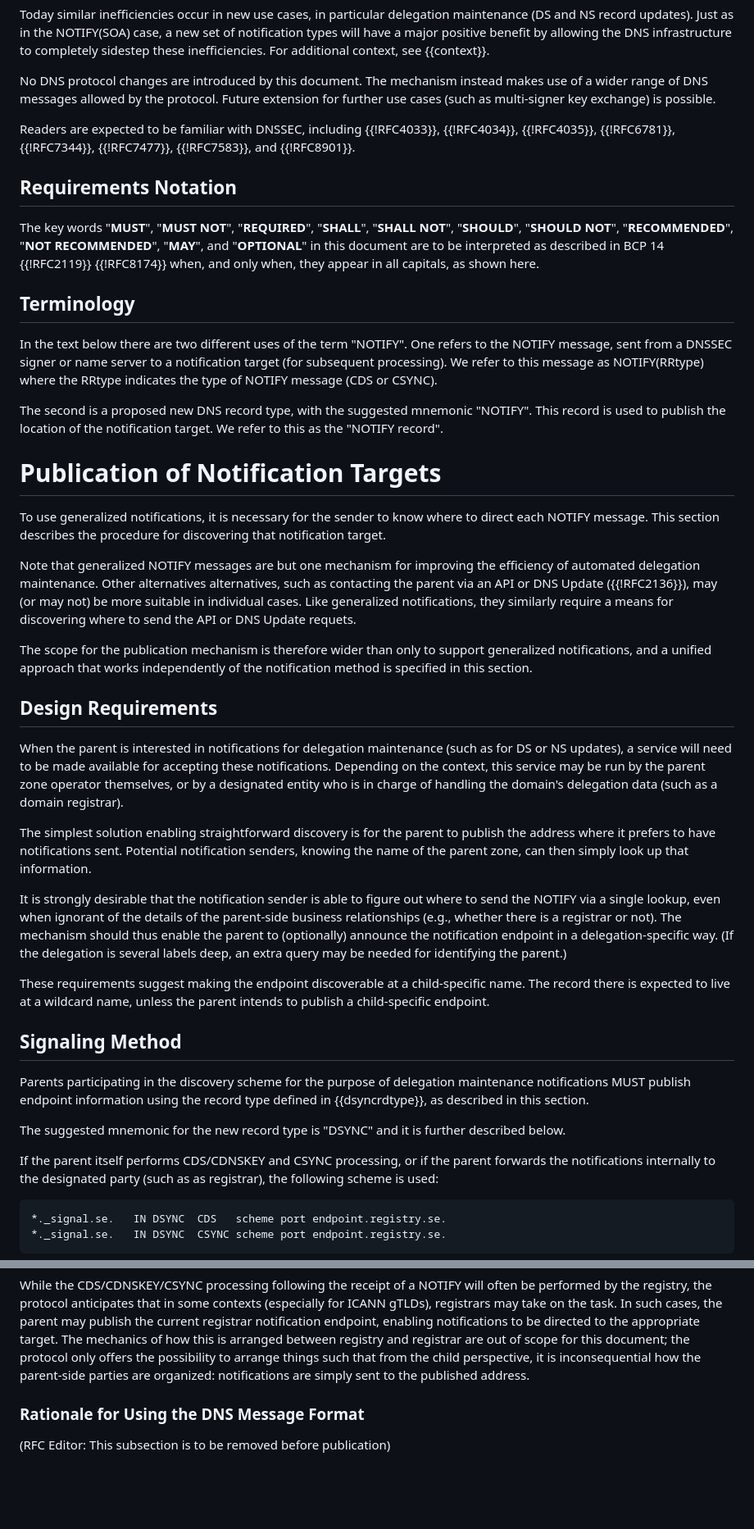
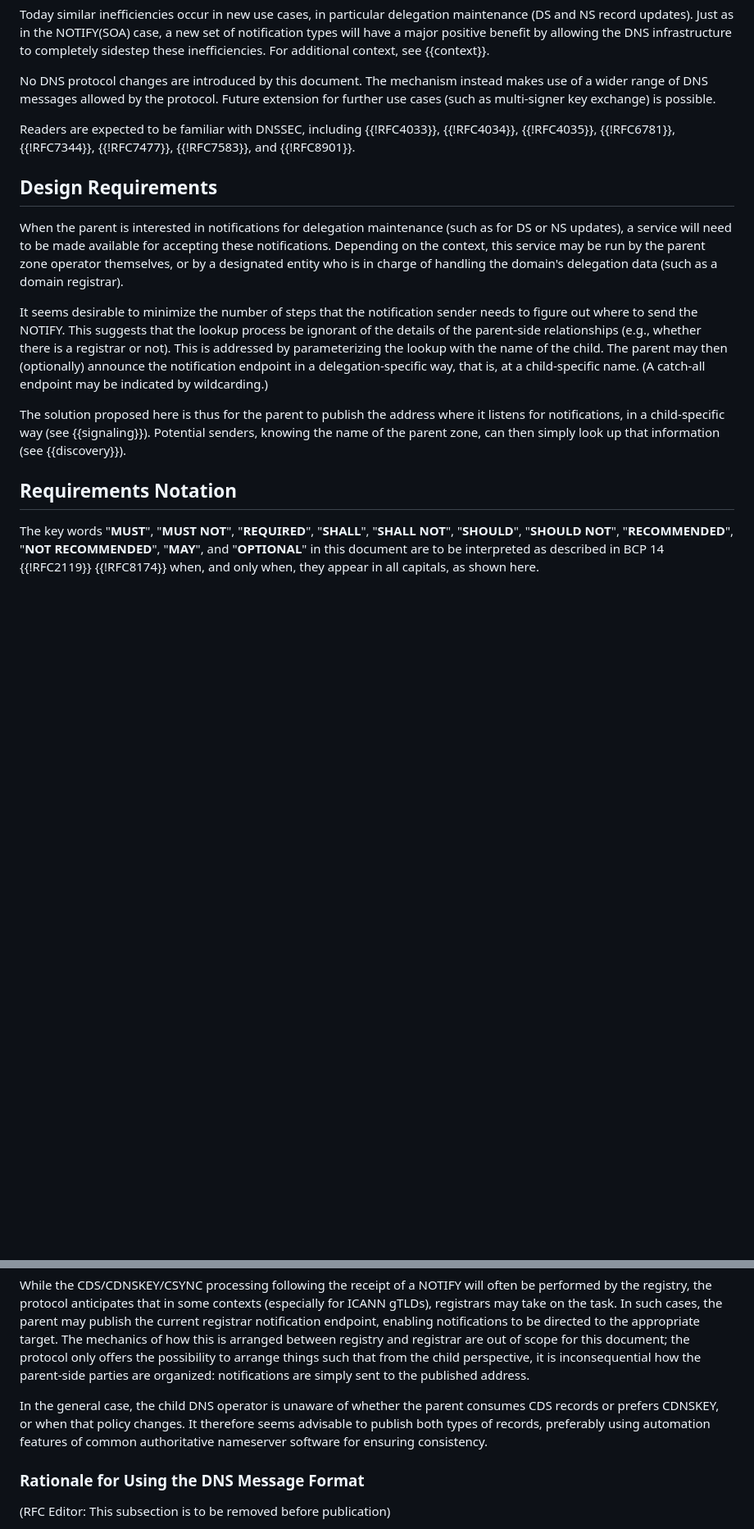
Before and after one commit to stepnem/draft-ietf-dnsop-generalized-notify, a Markdown page: draft-ietf-dnsop-generalized-notify.md, 2 parts joined by grey strips. Shown: that part at 82% size. Drawn GitHub-style; blank space fills up the shorter version.

```diff
--- a/draft-ietf-dnsop-generalized-notify.md
+++ b/draft-ietf-dnsop-generalized-notify.md
@@ -74,43 +74,6 @@ Readers are expected to be familiar with DNSSEC, including {{!RFC4033}},
 {{!RFC4034}}, {{!RFC4035}}, {{!RFC6781}}, {{!RFC7344}}, {{!RFC7477}},
 {{!RFC7583}}, and {{!RFC8901}}.
 
-## Requirements Notation
-
-The key words "**MUST**", "**MUST NOT**", "**REQUIRED**", "**SHALL**", "**SHALL
-NOT**", "**SHOULD**", "**SHOULD NOT**", "**RECOMMENDED**", "**NOT
-RECOMMENDED**", "**MAY**", and "**OPTIONAL**" in this document are to be
-interpreted as described in BCP 14 {{!RFC2119}} {{!RFC8174}} when, and only
-when, they appear in all capitals, as shown here.
-
-## Terminology
-
-In the text below there are two different uses of the term
-"NOTIFY". One refers to the NOTIFY message, sent from a DNSSEC signer
-or name server to a notification target (for subsequent
-processing). We refer to this message as NOTIFY(RRtype) where the
-RRtype indicates the type of NOTIFY message (CDS or CSYNC).
-
-The second is a proposed new DNS record type, with the suggested
-mnemonic "NOTIFY". This record is used to publish the location of the
-notification target. We refer to this as the "NOTIFY record".
-
-# Publication of Notification Targets
-
-To use generalized notifications, it is necessary for the sender to know
-where to direct each NOTIFY message. This section describes the
-procedure for discovering that notification target.
-
-Note that generalized NOTIFY messages are but one mechanism for
-improving the efficiency of automated delegation maintenance. Other
-alternatives alternatives, such as contacting the parent via an API or
-DNS Update ({{!RFC2136}}), may (or may not) be more suitable in
-individual cases. Like generalized notifications, they similarly require
-a means for discovering where to send the API or DNS Update requets.
-
-The scope for the publication mechanism is therefore wider than only to
-support generalized notifications, and a unified approach that works
-independently of the notification method is specified in this section.
-
 ## Design Requirements
 
 When the parent is interested in notifications for delegation
@@ -120,37 +83,25 @@ context, this service may be run by the parent zone operator themselves,
 or by a designated entity who is in charge of handling the domain's
 delegation data (such as a domain registrar).
 
-The simplest solution enabling straightforward discovery is for the
-parent to publish the address where it prefers to have notifications
-sent. Potential notification senders, knowing the name of the parent
-zone, can then simply look up that information.
+It seems desirable to minimize the number of steps that the notification
+sender needs to figure out where to send the NOTIFY. This suggests that
+the lookup process be ignorant of the details of the parent-side
+relationships (e.g., whether there is a registrar or not). This is
+addressed by parameterizing the lookup with the name of the child. The
+parent may then (optionally) announce the notification endpoint in a
+delegation-specific way, that is, at a child-specific name. (A catch-all
+endpoint may be indicated by wildcarding.)
 
-It is strongly desirable that the notification sender is able to figure
-out where to send the NOTIFY via a single lookup, even when ignorant of
-the details of the parent-side business relationships (e.g., whether
-there is a registrar or not). The mechanism should thus enable the parent to
-(optionally) announce the notification endpoint in a delegation-specific
-way. (If the delegation is several labels deep, an extra query may be
-needed for identifying the parent.)
+The solution proposed here is thus for the parent to publish the address
+where it listens for notifications, in a child-specific way (see
+{{signaling}}). Potential senders, knowing the name of the parent zone,
+can then simply look up that information (see {{discovery}}).
 
-These requirements suggest making the endpoint discoverable at a
-child-specific name. The record there is expected to live at a wildcard
-name, unless the parent intends to publish a child-specific endpoint.
+## Requirements Notation
 
-## Signaling Method
+The key words "**MUST**", "**MUST NOT**", "**REQUIRED**", "**SHALL**", "**SHALL
+NOT**", "**SHOULD**", "**SHOULD NOT**", "**RECOMMENDED**", "**NOT
+RECOMMENDED**", "**MAY**", and "**OPTIONAL**" in this document are to be
+interpreted as described in BCP 14 {{!RFC2119}} {{!RFC8174}} when, and only
+when, they appear in all capitals, as shown here.
 
-Parents participating in the discovery scheme for the purpose of
-delegation maintenance notifications MUST publish endpoint information
-using the record type defined in {{dsyncrdtype}}, as described in this
-section.
-
-The suggested mnemonic for the new record type is "DSYNC" and it is
-further described below.
-
-If the parent itself performs CDS/CDNSKEY and CSYNC processing, or if
-the parent forwards the notifications internally to the designated party
-(such as as registrar), the following scheme is used:
-
-    *._signal.se.   IN DSYNC  CDS   scheme port endpoint.registry.se.
-    *._signal.se.   IN DSYNC  CSYNC scheme port endpoint.registry.se.
-
@@ -391,6 +364,12 @@ registry and registrar are out of scope for this document; the protocol
 only offers the possibility to arrange things such that from the child
 perspective, it is inconsequential how the parent-side parties are
 organized: notifications are simply sent to the published address.
+
+In the general case, the child DNS operator is unaware of whether the
+parent consumes CDS records or prefers CDNSKEY, or when that policy
+changes. It therefore seems advisable to publish both types of records,
+preferably using automation features of common authoritative nameserver
+software for ensuring consistency.
 
 ### Rationale for Using the DNS Message Format
 
```
Also changed, not shown: other parts of draft-ietf-dnsop-generalized-notify.md (+151 -92 lines).
